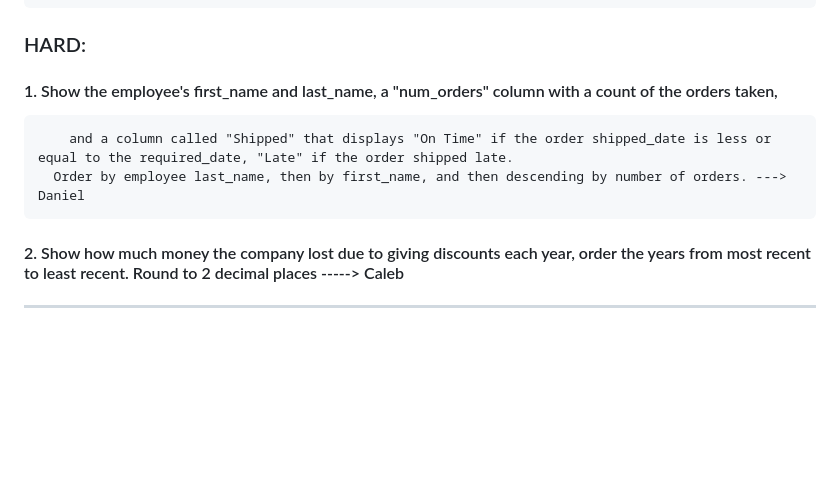
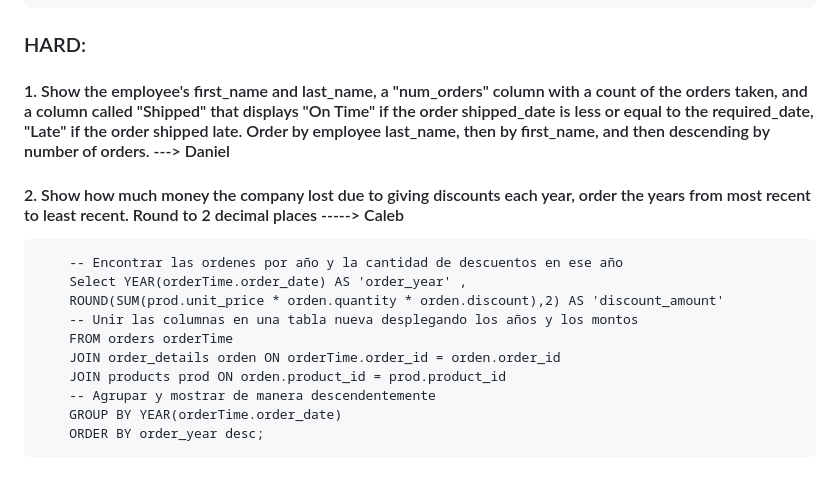
Before and after one commit to jrpompio/ie0217, a Markdown page: Laboratorios/Laboratorio8/README.md, the part around one of its changes. GitHub-like rendering; blank space fills up the shorter version.

Commit message:
Casi listo, solo falta primer codigo hard de northwind
Signed-off-by: jrpompio <junior.ruiz@ucr.ac.cr>

```diff
--- a/Laboratorios/Laboratorio8/README.md
+++ b/Laboratorios/Laboratorio8/README.md
@@ -178,16 +177,17 @@ Group 7
 
 ### HARD:
 
-#### 1. Show the employee's first_name and last_name, a "num_orders" column with a count of the orders taken,
-    	and a column called "Shipped" that displays "On Time" if the order shipped_date is less or equal to the required_date, "Late" if the order shipped late.
-      Order by employee last_name, then by first_name, and then descending by number of orders. ---> Daniel
+#### 1. Show the employee's first_name and last_name, a "num_orders" column with a count of the orders taken, and a column called "Shipped" that displays "On Time" if the order shipped_date is less or equal to the required_date, "Late" if the order shipped late. Order by employee last_name, then by first_name, and then descending by number of orders. ---> Daniel
 
 #### 2. Show how much money the company lost due to giving discounts each year, order the years from most recent to least recent. Round to 2 decimal places -----> Caleb
 
-
-
-
-
-
-
------------------------------------------------------------------------------------
+        -- Encontrar las ordenes por año y la cantidad de descuentos en ese año
+        Select YEAR(orderTime.order_date) AS 'order_year' ,
+        ROUND(SUM(prod.unit_price * orden.quantity * orden.discount),2) AS 'discount_amount'
+        -- Unir las columnas en una tabla nueva desplegando los años y los montos
+        FROM orders orderTime
+        JOIN order_details orden ON orderTime.order_id = orden.order_id
+        JOIN products prod ON orden.product_id = prod.product_id
+        -- Agrupar y mostrar de manera descendentemente
+        GROUP BY YEAR(orderTime.order_date)
+        ORDER BY order_year desc;
```
Also changed, not shown: other parts of Laboratorios/Laboratorio8/README.md (+1 -2 lines).
